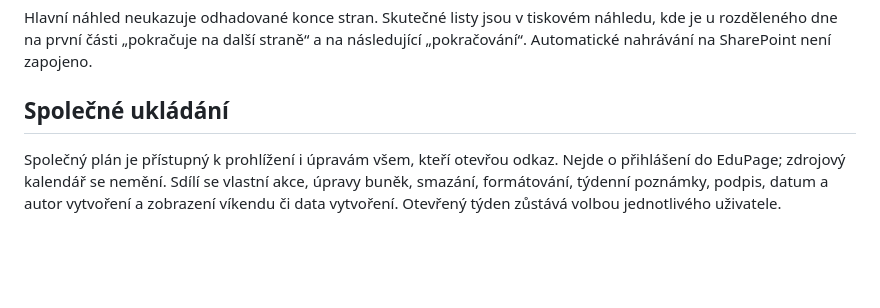
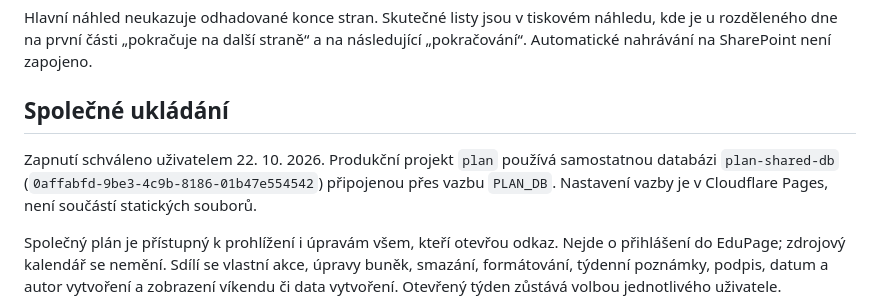
Before and after one commit to tomasnovacek9/plan, a Markdown page: README.md, the part around the change. Drawn GitHub-style; blank space fills up the shorter version.

Commit message:
Zaznamenat schvalene pripojeni spolecne databaze

```diff
--- a/README.md
+++ b/README.md
@@ -155,6 +155,11 @@ a na následující „pokračování“. Automatické nahrávání na SharePoin
 
 ## Společné ukládání
 
+Zapnutí schváleno uživatelem 22. 10. 2026. Produkční projekt `plan` používá
+samostatnou databázi `plan-shared-db` (`0affabfd-9be3-4c9b-8186-01b47e554542`)
+připojenou přes vazbu `PLAN_DB`. Nastavení vazby je v Cloudflare Pages, není
+součástí statických souborů.
+
 Společný plán je přístupný k prohlížení i úpravám všem, kteří otevřou odkaz.
 Nejde o přihlášení do EduPage; zdrojový kalendář se nemění.
 Sdílí se vlastní akce, úpravy buněk, smazání, formátování, týdenní poznámky,
```
